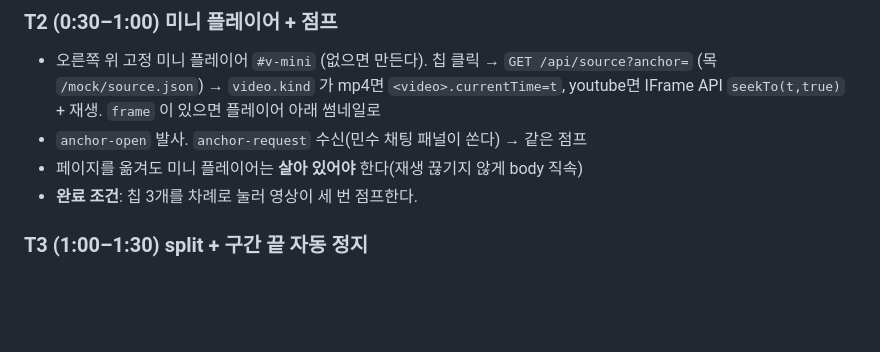
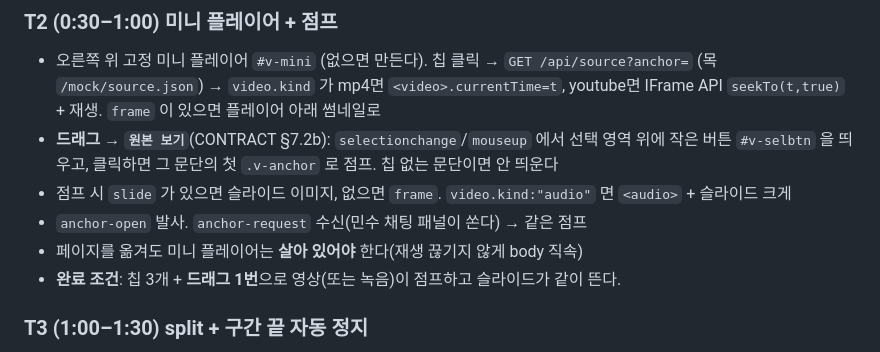
Before and after one commit to nxtcloud-edu/2026-kmuct-kt-team06, a Markdown page: lanes/front-dongwook.md, the part around the change. GitHub-like rendering; blank space fills up the shorter version.

```diff
--- a/lanes/front-dongwook.md
+++ b/lanes/front-dongwook.md
@@ -23,9 +23,11 @@ python3 tools/devserve.py 8000
 
 ### T2 (0:30–1:00) 미니 플레이어 + 점프
 - 오른쪽 위 고정 미니 플레이어 `#v-mini` (없으면 만든다). 칩 클릭 → `GET /api/source?anchor=` (목 `/mock/source.json`) → `video.kind` 가 mp4면 `<video>.currentTime=t`, youtube면 IFrame API `seekTo(t,true)` + 재생. `frame` 이 있으면 플레이어 아래 썸네일로
+- **드래그 → `원본 보기`**(CONTRACT §7.2b): `selectionchange`/`mouseup` 에서 선택 영역 위에 작은 버튼 `#v-selbtn` 을 띄우고, 클릭하면 그 문단의 첫 `.v-anchor` 로 점프. 칩 없는 문단이면 안 띄운다
+- 점프 시 `slide` 가 있으면 슬라이드 이미지, 없으면 `frame`. `video.kind:"audio"` 면 `<audio>` + 슬라이드 크게
 - `anchor-open` 발사. `anchor-request` 수신(민수 채팅 패널이 쏜다) → 같은 점프
 - 페이지를 옮겨도 미니 플레이어는 **살아 있어야** 한다(재생 끊기지 않게 body 직속)
-- **완료 조건**: 칩 3개를 차례로 눌러 영상이 세 번 점프한다.
+- **완료 조건**: 칩 3개 + **드래그 1번**으로 영상(또는 녹음)이 점프하고 슬라이드가 같이 뜬다.
 
 ### T3 (1:00–1:30) split + 구간 끝 자동 정지
 - 미니 플레이어 클릭 → `body.classList.add('v-split')`: Quartz `.center` 를 좁히고 오른쪽에 `#v-pane`(위=플레이어·프레임, 아래=`<aside id="note-slot">`). 접기 버튼
```
Also changed, not shown: CONTRACT.md (+7 -1 lines), docs/PRD.md (+1 -1 lines).
